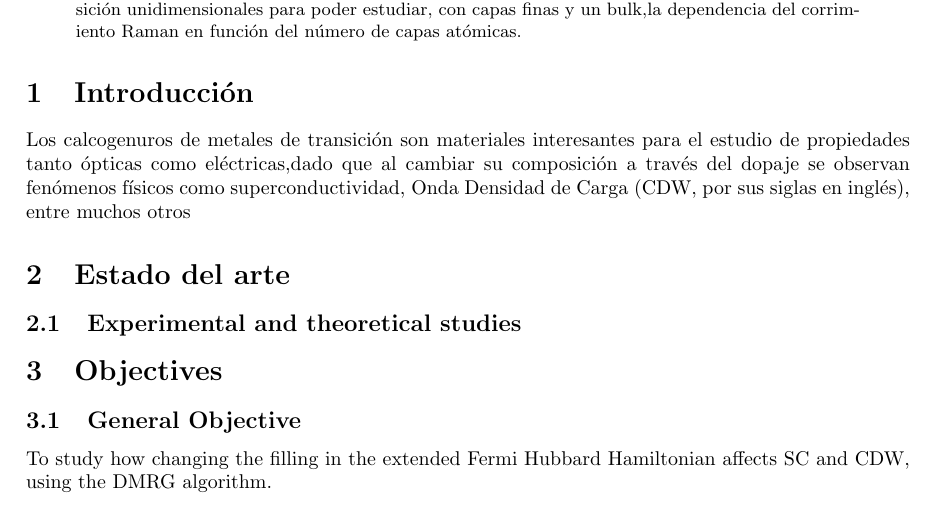
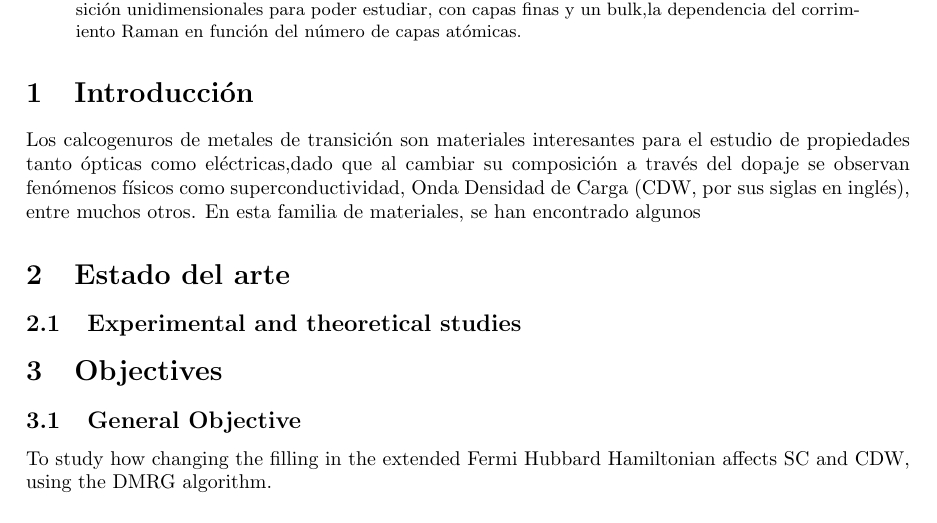
Before and after one commit to jamontanac/Laboratorio-Avanzado, a LaTeX paper (Propuesta_proyecto.tex): part of page 1 of 3, cut so that both start at the same text. Compiled offline with pdfLaTeX.

Commit message:
Update on Overleaf.

```diff
--- a/Propuesta_proyecto.tex
+++ b/Propuesta_proyecto.tex
@@ -53,7 +53,7 @@ Director: Paula Giraldo Gallo\\
 \normalsize
 \section{Introducción}
 
-Los calcogenuros de metales de transición son materiales interesantes para el estudio de propiedades tanto ópticas como eléctricas,dado que al cambiar su composición a través del dopaje se observan fenómenos físicos como superconductividad, Onda Densidad de Carga (CDW, por sus siglas en inglés), entre muchos otros
+Los calcogenuros de metales de transición son materiales interesantes para el estudio de propiedades tanto ópticas como eléctricas,dado que al cambiar su composición a través del dopaje se observan fenómenos físicos como superconductividad, Onda Densidad de Carga (CDW, por sus siglas en inglés), entre muchos otros. En esta familia de materiales, se han encontrado algunos
 
 \section{Estado del arte}
 \subsection{Experimental and theoretical studies}
```
